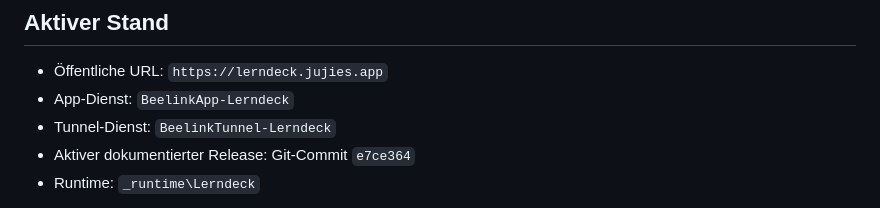
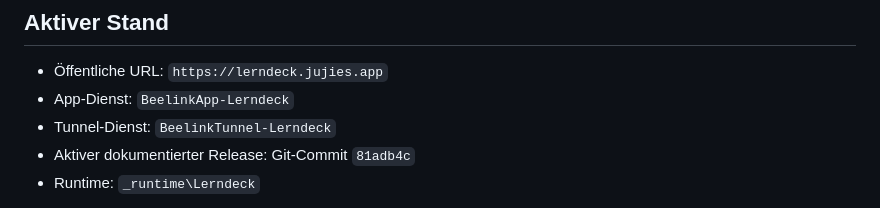
Before and after one commit to JUJIES/vocab_app, a Markdown page: docs/DEPLOYMENT_BEELINK.md, the part around one of its changes. Rendered like a GitHub page.

Commit message:
Document draft reload release

```diff
--- a/docs/DEPLOYMENT_BEELINK.md
+++ b/docs/DEPLOYMENT_BEELINK.md
@@ -24,6 +24,6 @@ Healthcheck: `http://127.0.0.1:6000/health`
 - Öffentliche URL: `https://lerndeck.jujies.app`
 - App-Dienst: `BeelinkApp-Lerndeck`
 - Tunnel-Dienst: `BeelinkTunnel-Lerndeck`
-- Aktiver dokumentierter Release: Git-Commit `e7ce364`
+- Aktiver dokumentierter Release: Git-Commit `81adb4c`
 - Runtime: `_runtime\Lerndeck`
 
```
Also changed, not shown: other parts of docs/DEPLOYMENT_BEELINK.md (+1 -1 lines).
